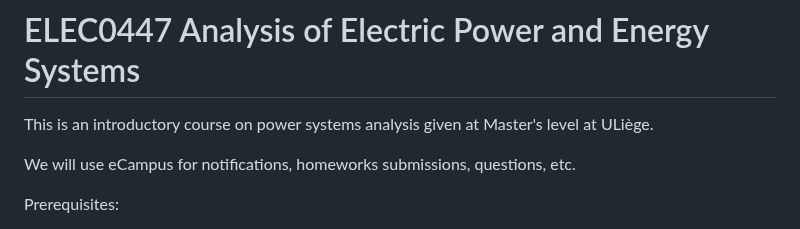
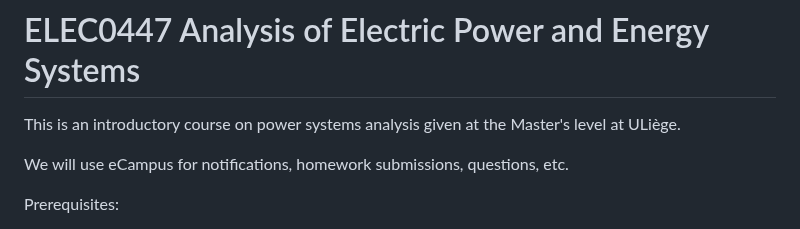
Before and after one commit to bcornelusse/ELEC0447-analysis-power-systems, a Markdown page: README.md, the part around one of its changes. Rendered like a GitHub page.

```diff
--- a/README.md
+++ b/README.md
@@ -1,8 +1,8 @@
 # ELEC0447 Analysis of Electric Power and Energy Systems
 
-This is an introductory course on power systems analysis given at Master's level at ULiège.
+This is an introductory course on power systems analysis given at the Master's level at ULiège.
 
-We will use eCampus for notifications, homeworks submissions, questions, etc.
+We will use eCampus for notifications, homework submissions, questions, etc.
 
 Prerequisites:
  - Notions of electrical circuits analysis (https://github.com/bcornelusse/livre_circuits_electriques_ELEC0053/)
```
Also changed, not shown: other parts of README.md (+2 -2 lines).
